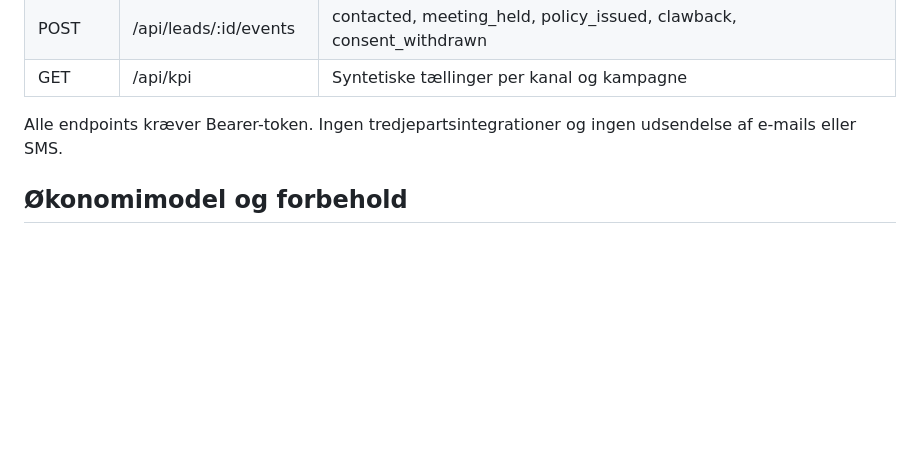
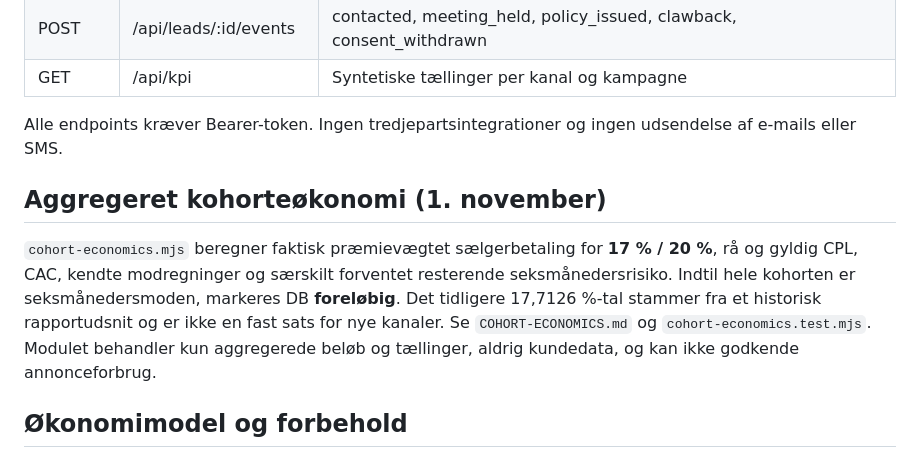
Before and after one commit to lukasbach42/Mega-Limited, a Markdown page: leadmotor-prototype/README-DEMO.md, the part around the change. GitHub-like rendering; blank space fills up the shorter version.

Commit message:
Link aggregate cohort economics and clarify six-month maturity in prototype README

```diff
--- a/leadmotor-prototype/README-DEMO.md
+++ b/leadmotor-prototype/README-DEMO.md
@@ -66,6 +66,10 @@ Testdata skal **altid** have navne der begynder med `Test `, telefonnumre `0000x
 
 Alle endpoints kræver Bearer-token. Ingen tredjepartsintegrationer og ingen udsendelse af e-mails eller SMS.
 
+## Aggregeret kohorteøkonomi (1. november)
+
+`cohort-economics.mjs` beregner faktisk præmievægtet sælgerbetaling for **17 % / 20 %**, rå og gyldig CPL, CAC, kendte modregninger og særskilt forventet resterende seksmånedersrisiko. Indtil hele kohorten er seksmånedersmoden, markeres DB **foreløbig**. Det tidligere 17,7126 %-tal stammer fra et historisk rapportudsnit og er ikke en fast sats for nye kanaler. Se `COHORT-ECONOMICS.md` og `cohort-economics.test.mjs`. Modulet behandler kun aggregerede beløb og tællinger, aldrig kundedata, og kan ikke godkende annonceforbrug.
+
 ## Økonomimodel og forbehold
 
 Standardscenarie: årspræmie 10.000 kr., partnerprovision 25 %, sælgerbetaling 17,7126 %, kontaktgrad 60 %, salgsrate blandt kontaktede 21 %, clawback-sandsynlighed 5 %, CPL 100 kr. Forventet clawback beregnes konservativt som 5 % af **hele partnerprovisionen**, fordi sælgerprovision ikke antages tilbagekrævet. Dette er en **antagelse**, ikke en konstateret tabsprocent eller ny partneraftale.
```
